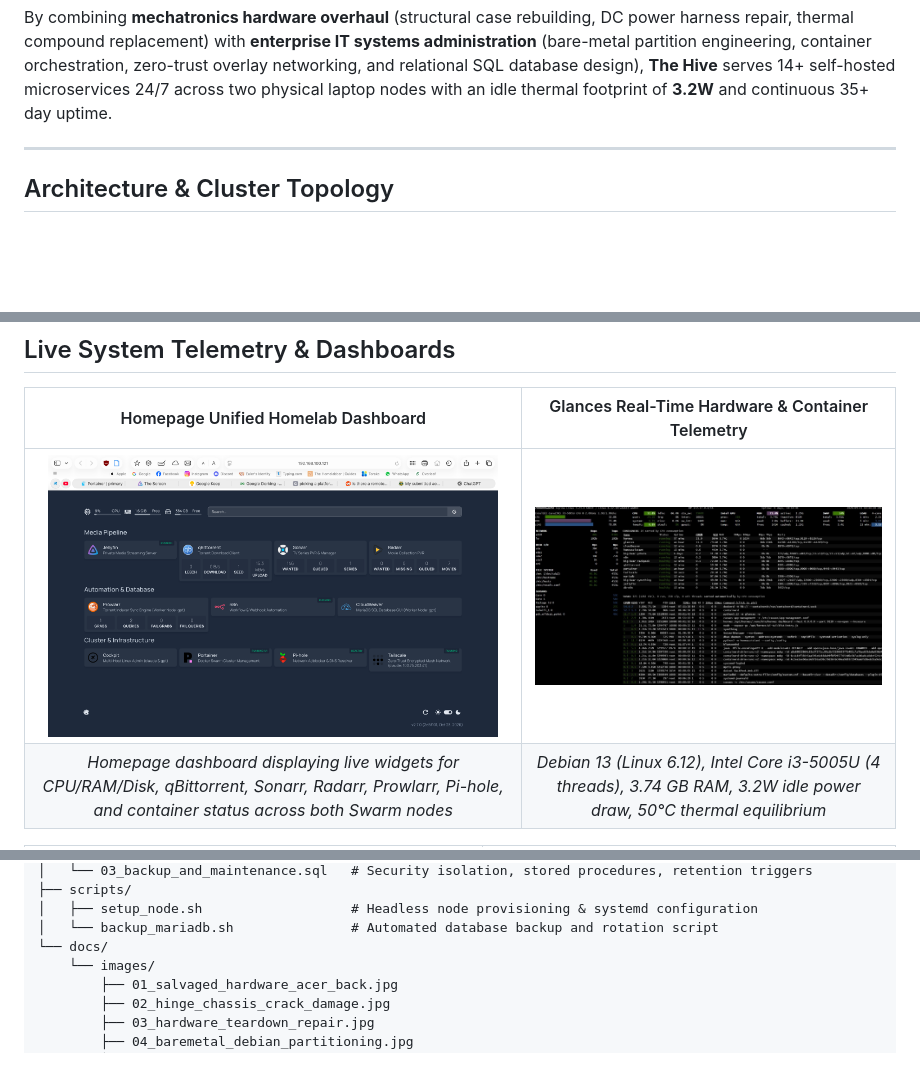
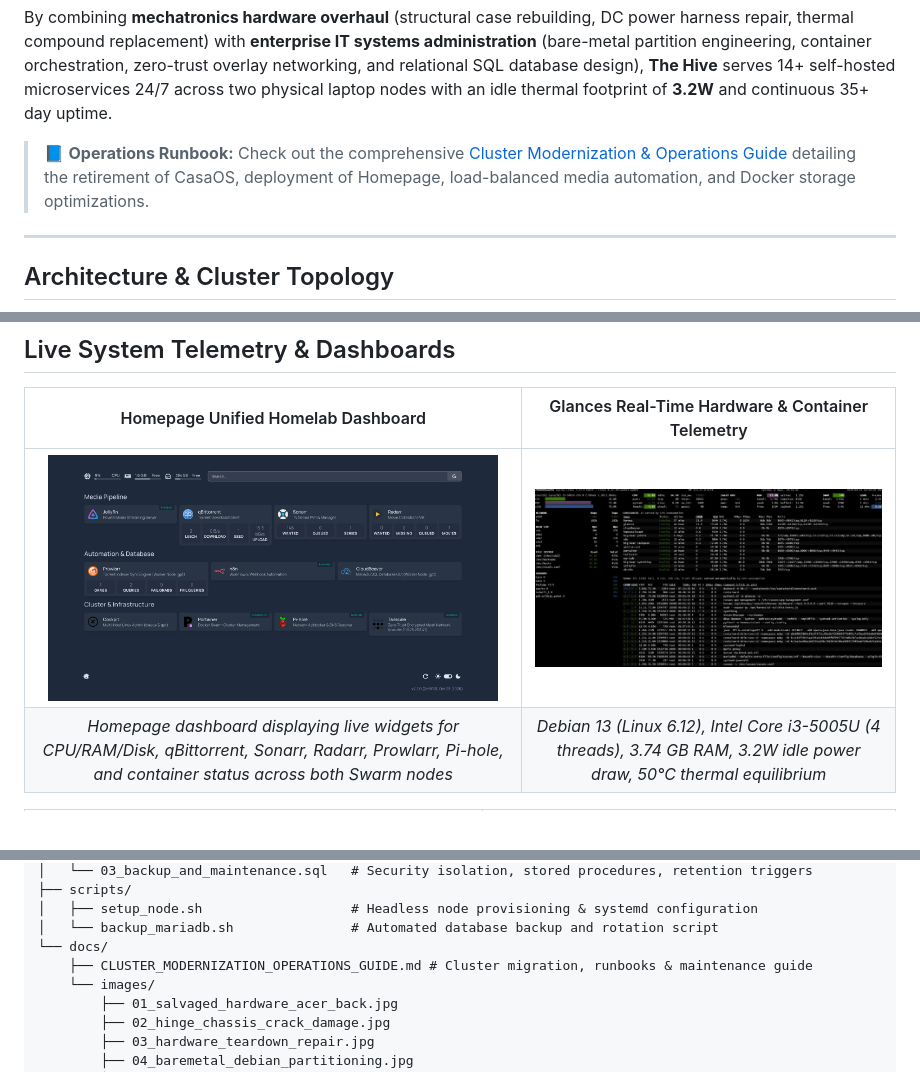
Before and after one commit to sbbxiii/The-Hive, a Markdown page: README.md, 3 parts joined by grey strips. GitHub-like rendering; pictures changed too: docs/images/05_homepage_cluster_dashboard.png; blank space fills up the shorter version.

Commit message:
docs: add cluster modernization guide to docs/ and crop dashboard screenshot to remove browser chrome

```diff
--- a/README.md
+++ b/README.md
@@ -13,6 +13,8 @@
 * **Laptop Node 2 (`gpt` — Swarm Worker @ `192.168.100.126`):** Second salvaged low-spec mobile laptop repaired, fitted with bare-metal Debian Linux, and joined to the Swarm cluster as a dedicated compute worker to host distributed containerized workloads (CloudBeaver database GUI, Portainer Swarm agents).
 
 By combining **mechatronics hardware overhaul** (structural case rebuilding, DC power harness repair, thermal compound replacement) with **enterprise IT systems administration** (bare-metal partition engineering, container orchestration, zero-trust overlay networking, and relational SQL database design), **The Hive** serves 14+ self-hosted microservices 24/7 across two physical laptop nodes with an idle thermal footprint of **3.2W** and continuous 35+ day uptime.
+
+> 📘 **Operations Runbook:** Check out the comprehensive [Cluster Modernization & Operations Guide](docs/CLUSTER_MODERNIZATION_OPERATIONS_GUIDE.md) detailing the retirement of CasaOS, deployment of Homepage, load-balanced media automation, and Docker storage optimizations.
 
 ---
 
@@ -251,6 +253,7 @@ The-Hive/
 │   ├── setup_node.sh                   # Headless node provisioning & systemd configuration
 │   └── backup_mariadb.sh               # Automated database backup and rotation script
 └── docs/
+    ├── CLUSTER_MODERNIZATION_OPERATIONS_GUIDE.md # Cluster migration, runbooks & maintenance guide
     └── images/
         ├── 01_salvaged_hardware_acer_back.jpg
         ├── 02_hinge_chassis_crack_damage.jpg
```
Also changed, not shown: docs/CLUSTER_MODERNIZATION_OPERATIONS_GUIDE.md (added, +156 -0 lines).
